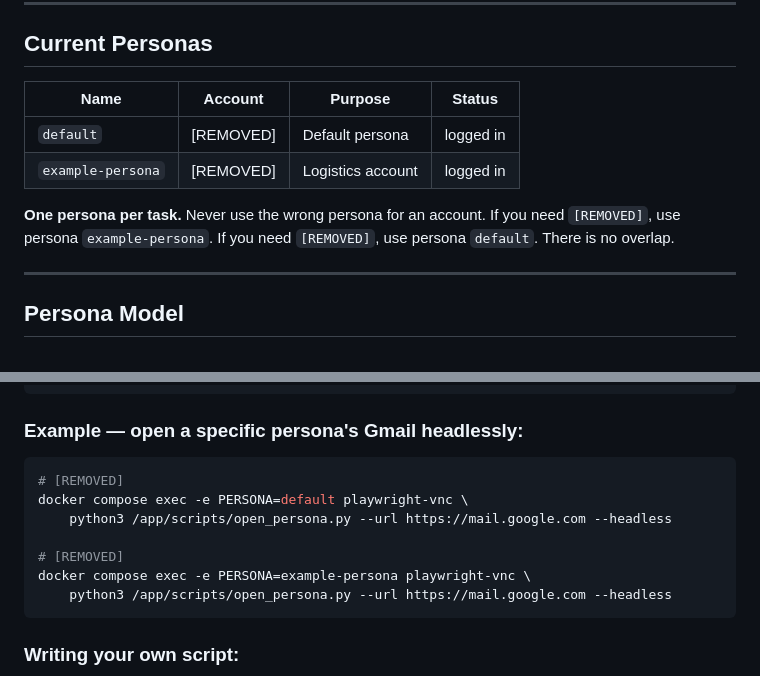
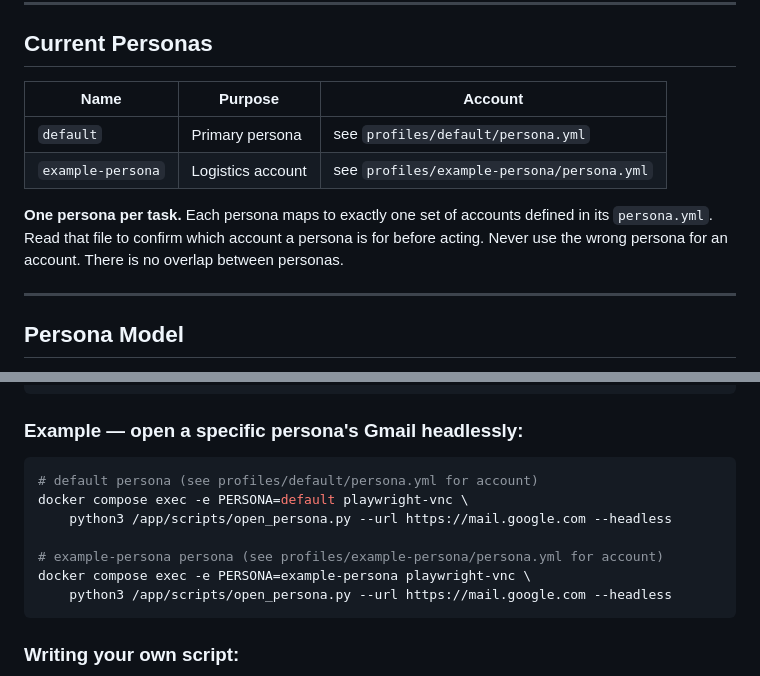
Before and after one commit to shashankrawlani/playwright_python_vnc, a Markdown page: AGENTS.md, 2 parts joined by grey strips. Rendered like a GitHub page.

Commit message:
security: remove PII (emails) from all committed files
- AGENTS.md: replaced real emails with 'see persona.yml' references
- README.md: removed email column from persona table
- profiles/*/persona.yml: cleared email fields (fill locally, not committed)
- Persona routing still works: agents read persona.yml at runtime

````diff
--- a/AGENTS.md
+++ b/AGENTS.md
@@ -57,14 +57,14 @@ the operator to provide the correct key.
 
 ## Current Personas
 
-| Name | Account | Purpose | Status |
-|---|---|---|---|
-| `default` | [REMOVED] | Default persona | logged in |
-| `example-persona` | [REMOVED] | Logistics account | logged in |
+| Name | Purpose | Account |
+|---|---|---|
+| `default` | Primary persona | see `profiles/default/persona.yml` |
+| `example-persona` | Logistics account | see `profiles/example-persona/persona.yml` |
 
-**One persona per task.** Never use the wrong persona for an account. If you need
-`[REMOVED]`, use persona `example-persona`. If you need
-`[REMOVED]`, use persona `default`. There is no overlap.
+**One persona per task.** Each persona maps to exactly one set of accounts defined in its
+`persona.yml`. Read that file to confirm which account a persona is for before acting.
+Never use the wrong persona for an account. There is no overlap between personas.
 
 ---
 
@@ -161,11 +161,11 @@ docker compose exec -e PERSONA=default playwright-vnc \
 
 ### Example — open a specific persona's Gmail headlessly:
 ```bash
-# [REMOVED]
+# default persona (see profiles/default/persona.yml for account)
 docker compose exec -e PERSONA=default playwright-vnc \
     python3 /app/scripts/open_persona.py --url https://mail.google.com --headless
 
-# [REMOVED]
+# example-persona persona (see profiles/example-persona/persona.yml for account)
 docker compose exec -e PERSONA=example-persona playwright-vnc \
     python3 /app/scripts/open_persona.py --url https://mail.google.com --headless
 ```
````
Also changed, not shown: README.md (+4 -4 lines).
